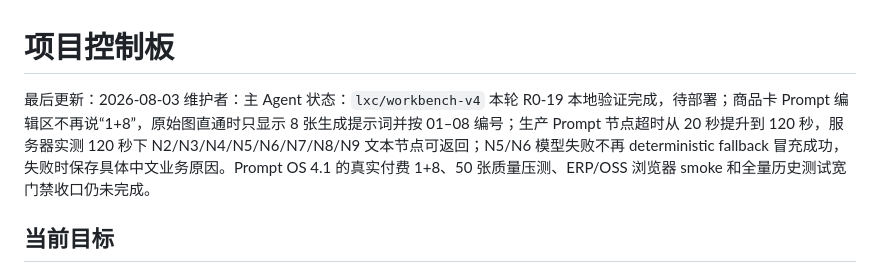
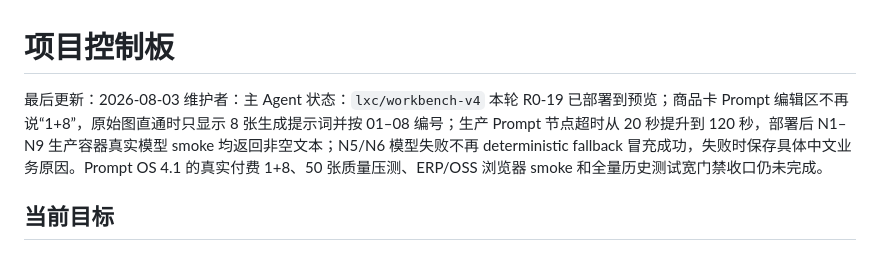
Before and after one commit to yuanZhang7777777/picturesGeneratePlatform, a Markdown page: docs/project/STATUS.md, the part around one of its changes. GitHub-like rendering.

Commit message:
Mark Prompt OS timeout fix deployed

```diff
--- a/docs/project/STATUS.md
+++ b/docs/project/STATUS.md
@@ -2,7 +2,7 @@
 
 最后更新：2026-08-03
 维护者：主 Agent
-状态：`lxc/workbench-v4` 本轮 R0-19 本地验证完成，待部署；商品卡 Prompt 编辑区不再说“1+8”，原始图直通时只显示 8 张生成提示词并按 01–08 编号；生产 Prompt 节点超时从 20 秒提升到 120 秒，服务器实测 120 秒下 N2/N3/N4/N5/N6/N7/N8/N9 文本节点可返回；N5/N6 模型失败不再 deterministic fallback 冒充成功，失败时保存具体中文业务原因。Prompt OS 4.1 的真实付费 1+8、50 张质量压测、ERP/OSS 浏览器 smoke 和全量历史测试宽门禁收口仍未完成。
+状态：`lxc/workbench-v4` 本轮 R0-19 已部署到预览；商品卡 Prompt 编辑区不再说“1+8”，原始图直通时只显示 8 张生成提示词并按 01–08 编号；生产 Prompt 节点超时从 20 秒提升到 120 秒，部署后 N1–N9 生产容器真实模型 smoke 均返回非空文本；N5/N6 模型失败不再 deterministic fallback 冒充成功，失败时保存具体中文业务原因。Prompt OS 4.1 的真实付费 1+8、50 张质量压测、ERP/OSS 浏览器 smoke 和全量历史测试宽门禁收口仍未完成。
 
 ## 当前目标
 
```
Also changed, not shown: other parts of docs/project/STATUS.md (+1 -1 lines).
